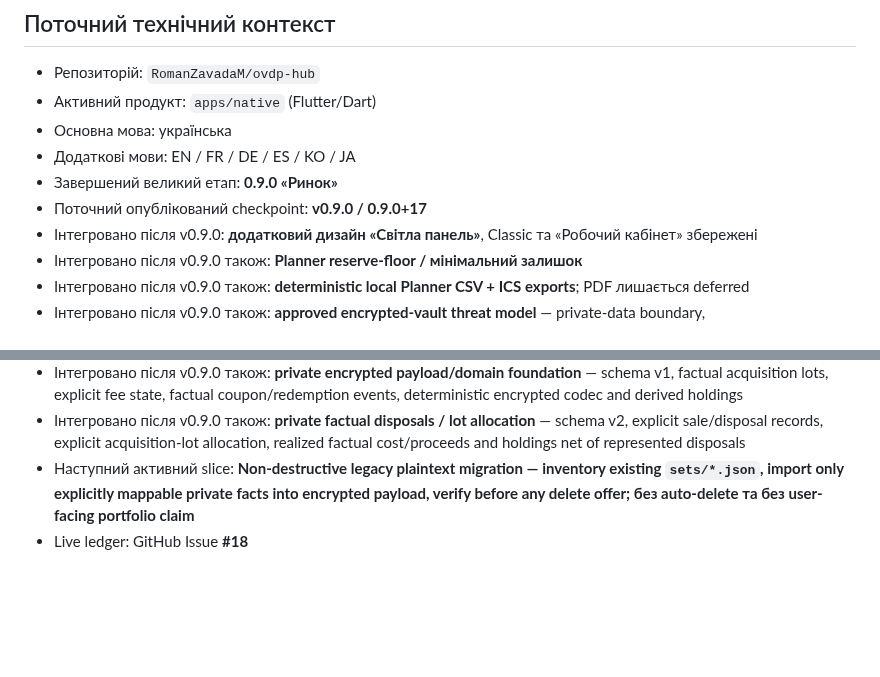
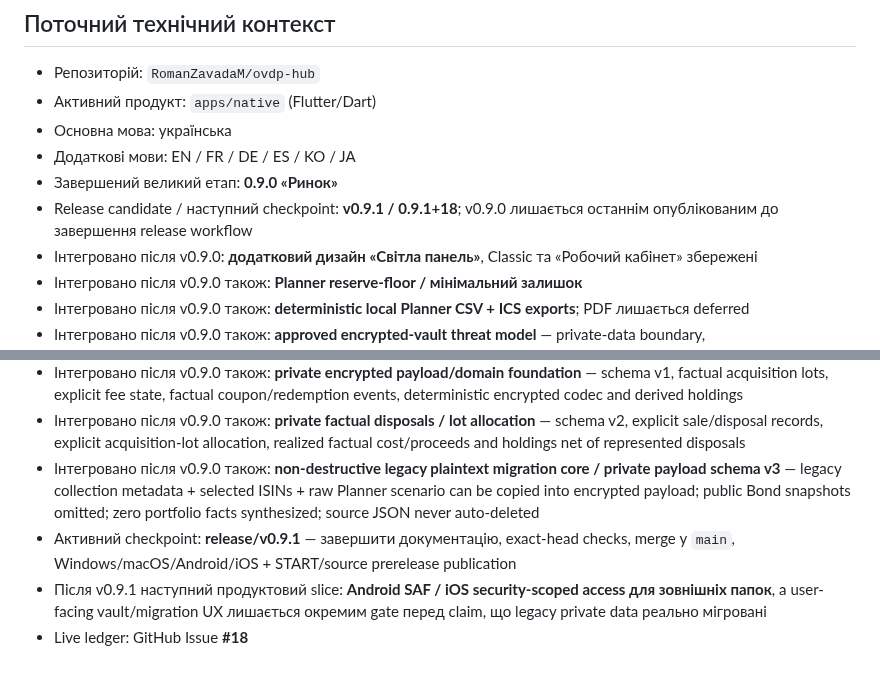
Before and after one commit to RomanZavadaM/ovdp-hub, a Markdown page: START_HERE.md, 2 parts joined by grey strips. GitHub-like rendering; blank space fills up the shorter version.

Commit message:
Docs: set v0.9.1 release checkpoint in START_HERE

```diff
--- a/START_HERE.md
+++ b/START_HERE.md
@@ -118,7 +118,7 @@ Slice не є `DONE`, доки:
 - Основна мова: українська
 - Додаткові мови: EN / FR / DE / ES / KO / JA
 - Завершений великий етап: **0.9.0 «Ринок»**
-- Поточний опублікований checkpoint: **v0.9.0 / 0.9.0+17**
+- Release candidate / наступний checkpoint: **v0.9.1 / 0.9.1+18**; v0.9.0 лишається останнім опублікованим до завершення release workflow
 - Інтегровано після v0.9.0: **додатковий дизайн «Світла панель»**, Classic та «Робочий кабінет» збережені
 - Інтегровано після v0.9.0 також: **Planner reserve-floor / мінімальний залишок**
 - Інтегровано після v0.9.0 також: **deterministic local Planner CSV + ICS exports**; PDF лишається deferred
@@ -130,5 +130,7 @@ Slice не є `DONE`, доки:
 - Інтегровано після v0.9.0 також: **encrypted vault lifecycle controls** — recovery enable/rotate/remove, non-destructive local delete/crash recovery, external-backup preservation and serialized session store operations
 - Інтегровано після v0.9.0 також: **private encrypted payload/domain foundation** — schema v1, factual acquisition lots, explicit fee state, factual coupon/redemption events, deterministic encrypted codec and derived holdings
 - Інтегровано після v0.9.0 також: **private factual disposals / lot allocation** — schema v2, explicit sale/disposal records, explicit acquisition-lot allocation, realized factual cost/proceeds and holdings net of represented disposals
-- Наступний активний slice: **Non-destructive legacy plaintext migration — inventory existing `sets/*.json`, import only explicitly mappable private facts into encrypted payload, verify before any delete offer; без auto-delete та без user-facing portfolio claim**
+- Інтегровано після v0.9.0 також: **non-destructive legacy plaintext migration core / private payload schema v3** — legacy collection metadata + selected ISINs + raw Planner scenario can be copied into encrypted payload; public Bond snapshots omitted; zero portfolio facts synthesized; source JSON never auto-deleted
+- Активний checkpoint: **release/v0.9.1** — завершити документацію, exact-head checks, merge у `main`, Windows/macOS/Android/iOS + START/source prerelease publication
+- Після v0.9.1 наступний продуктовий slice: **Android SAF / iOS security-scoped access для зовнішніх папок**, а user-facing vault/migration UX лишається окремим gate перед claim, що legacy private data реально мігровані
 - Live ledger: GitHub Issue **#18**
```
